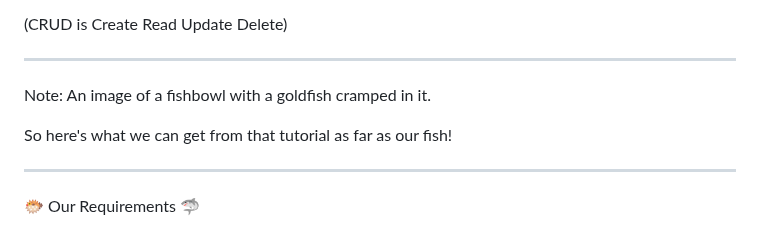
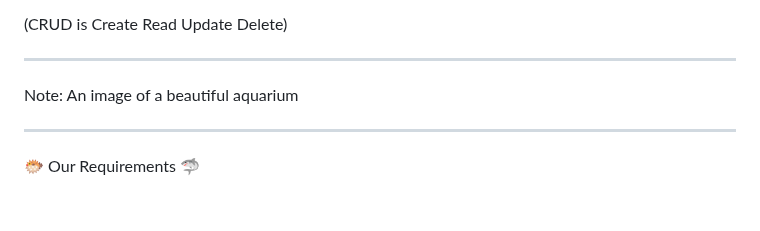
Before and after one commit to pmcvtm/presentations, a Markdown page: slides/min-maxing-minimal-apis/readme.md, the part around the change. Drawn GitHub-style; blank space fills up the shorter version.

Commit message:
fix note here

```diff
--- a/slides/min-maxing-minimal-apis/readme.md
+++ b/slides/min-maxing-minimal-apis/readme.md
@@ -173,9 +173,7 @@ But it has these basic features:
 
 <!-- Image source: Nolan Krattinger on https://unsplash.com/photos/ADcXaqQ9vOM -->
 
-Note: An image of a fishbowl with a goldfish cramped in it.
-
-So here's what we can get from that tutorial as far as our fish!
+Note: An image of a beautiful aquarium
 
 ---
 
```
